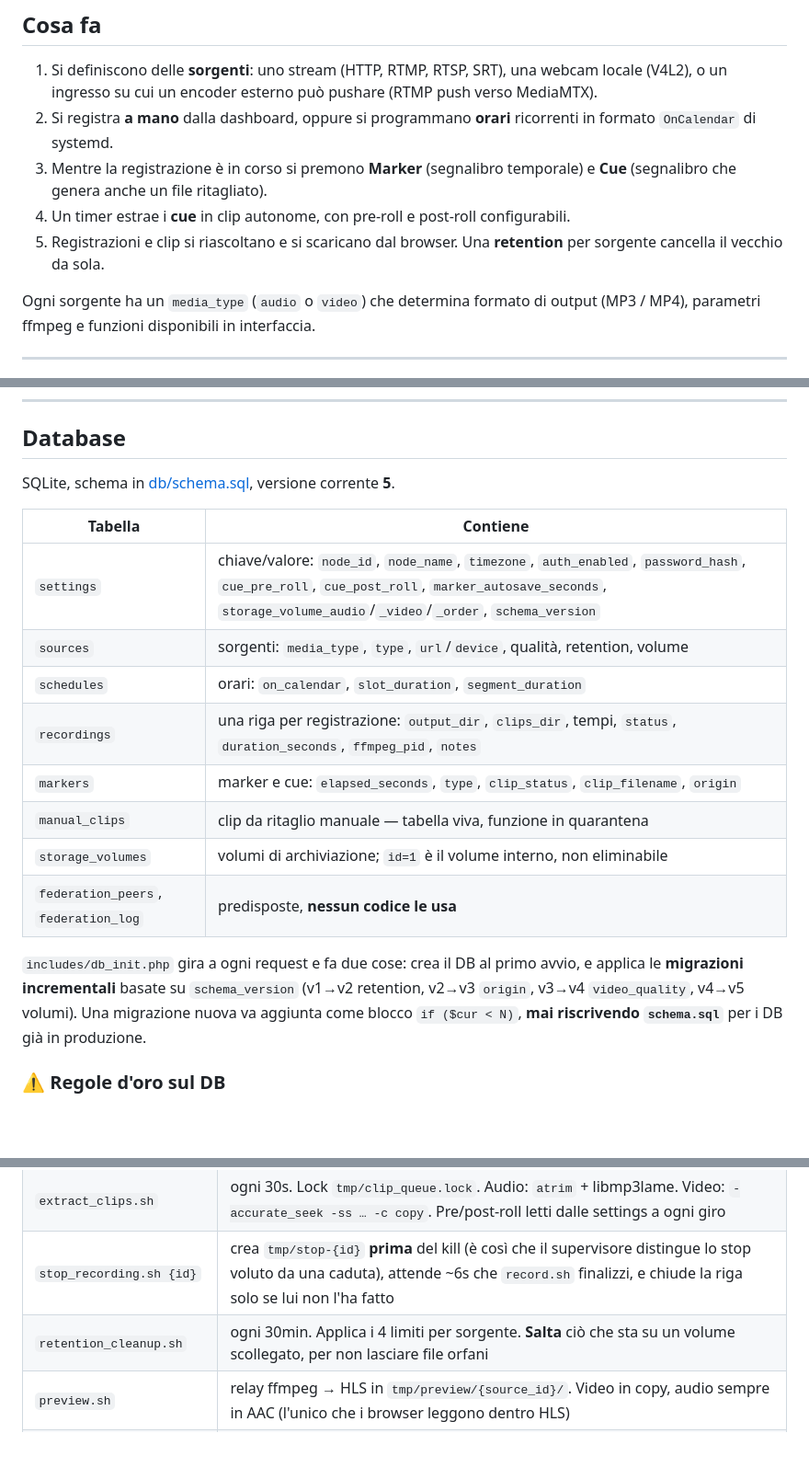
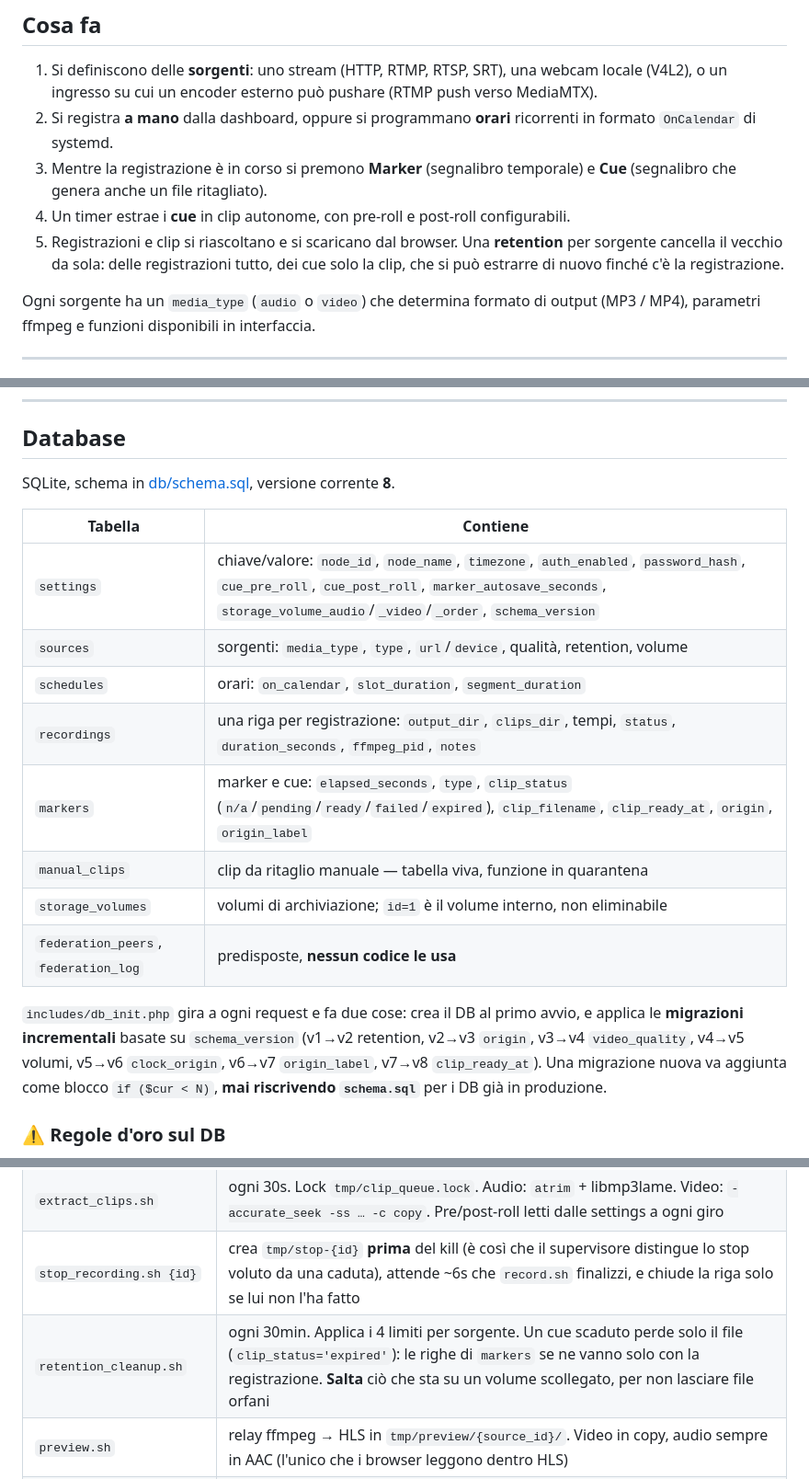
Before and after one commit to rufusinfabula/Fluxus, a Markdown page: docs/ARCHITETTURA.md, 3 parts joined by grey strips. Shown at 92% size. Rendered like a GitHub page; blank space fills up the shorter version.

```diff
--- a/docs/ARCHITETTURA.md
+++ b/docs/ARCHITETTURA.md
@@ -36,7 +36,9 @@ cui il progetto proviene. Vedi *Configurazione* più sotto.
 4. Un timer estrae i **cue** in clip autonome, con pre-roll e post-roll
    configurabili.
 5. Registrazioni e clip si riascoltano e si scaricano dal browser. Una
-   **retention** per sorgente cancella il vecchio da sola.
+   **retention** per sorgente cancella il vecchio da sola: delle registrazioni
+   tutto, dei cue solo la clip, che si può estrarre di nuovo finché c'è la
+   registrazione.
 
 Ogni sorgente ha un `media_type` (`audio` o `video`) che determina formato di
 output (MP3 / MP4), parametri ffmpeg e funzioni disponibili in interfaccia.
@@ -274,7 +276,7 @@ prefisso dei servizi è di qualcun altro, o se c'è una registrazione in corso.
 
 ## Database
 
-SQLite, schema in [db/schema.sql](db/schema.sql), versione corrente **5**.
+SQLite, schema in [db/schema.sql](db/schema.sql), versione corrente **8**.
 
 | Tabella | Contiene |
 |---|---|
@@ -282,14 +284,15 @@ SQLite, schema in [db/schema.sql](db/schema.sql), versione corrente **5**.
 | `sources` | sorgenti: `media_type`, `type`, `url`/`device`, qualità, retention, volume |
 | `schedules` | orari: `on_calendar`, `slot_duration`, `segment_duration` |
 | `recordings` | una riga per registrazione: `output_dir`, `clips_dir`, tempi, `status`, `duration_seconds`, `ffmpeg_pid`, `notes` |
-| `markers` | marker e cue: `elapsed_seconds`, `type`, `clip_status`, `clip_filename`, `origin` |
+| `markers` | marker e cue: `elapsed_seconds`, `type`, `clip_status` (`n/a`/`pending`/`ready`/`failed`/`expired`), `clip_filename`, `clip_ready_at`, `origin`, `origin_label` |
 | `manual_clips` | clip da ritaglio manuale — tabella viva, funzione in quarantena |
 | `storage_volumes` | volumi di archiviazione; `id=1` è il volume interno, non eliminabile |
 | `federation_peers`, `federation_log` | predisposte, **nessun codice le usa** |
 
 `includes/db_init.php` gira a ogni request e fa due cose: crea il DB al primo
 avvio, e applica le **migrazioni incrementali** basate su `schema_version`
-(v1→v2 retention, v2→v3 `origin`, v3→v4 `video_quality`, v4→v5 volumi). Una
+(v1→v2 retention, v2→v3 `origin`, v3→v4 `video_quality`, v4→v5 volumi,
+v5→v6 `clock_origin`, v6→v7 `origin_label`, v7→v8 `clip_ready_at`). Una
 migrazione nuova va aggiunta come blocco `if ($cur < N)`, **mai riscrivendo
 `schema.sql`** per i DB già in produzione.
 
@@ -399,7 +402,7 @@ Cose da sapere prima di toccarlo:
 | `run_schedule.sh {schedule_id}` | invocato dal timer. Verifica che schedule e sorgente siano attivi, costruisce `filename_base` (`{prefisso}_{YYYY-MM-DD_HH-MM}`), inserisce la riga, lancia `record.sh`. Logga **sempre** l'esito, anche quando non registra |
 | `extract_clips.sh` | ogni 30s. Lock `tmp/clip_queue.lock`. Audio: `atrim` + libmp3lame. Video: `-accurate_seek -ss … -c copy`. Pre/post-roll letti dalle settings a ogni giro |
 | `stop_recording.sh {id}` | crea `tmp/stop-{id}` **prima** del kill (è così che il supervisore distingue lo stop voluto da una caduta), attende ~6s che `record.sh` finalizzi, e chiude la riga solo se lui non l'ha fatto |
-| `retention_cleanup.sh` | ogni 30min. Applica i 4 limiti per sorgente. **Salta** ciò che sta su un volume scollegato, per non lasciare file orfani |
+| `retention_cleanup.sh` | ogni 30min. Applica i 4 limiti per sorgente. Un cue scaduto perde solo il file (`clip_status='expired'`): le righe di `markers` se ne vanno solo con la registrazione. **Salta** ciò che sta su un volume scollegato, per non lasciare file orfani |
 | `preview.sh` | relay ffmpeg → HLS in `tmp/preview/{source_id}/`. Video in copy, audio sempre in AAC (l'unico che i browser leggono dentro HLS) |
 | `remote_sync.php` | ogni 5s: manda al relay le registrazioni attive, recupera i marker premuti da fuori LAN |
 
```
Also changed, not shown: README.md (+9 -7 lines), docs/ROADMAP.md (+2 -1 lines).
